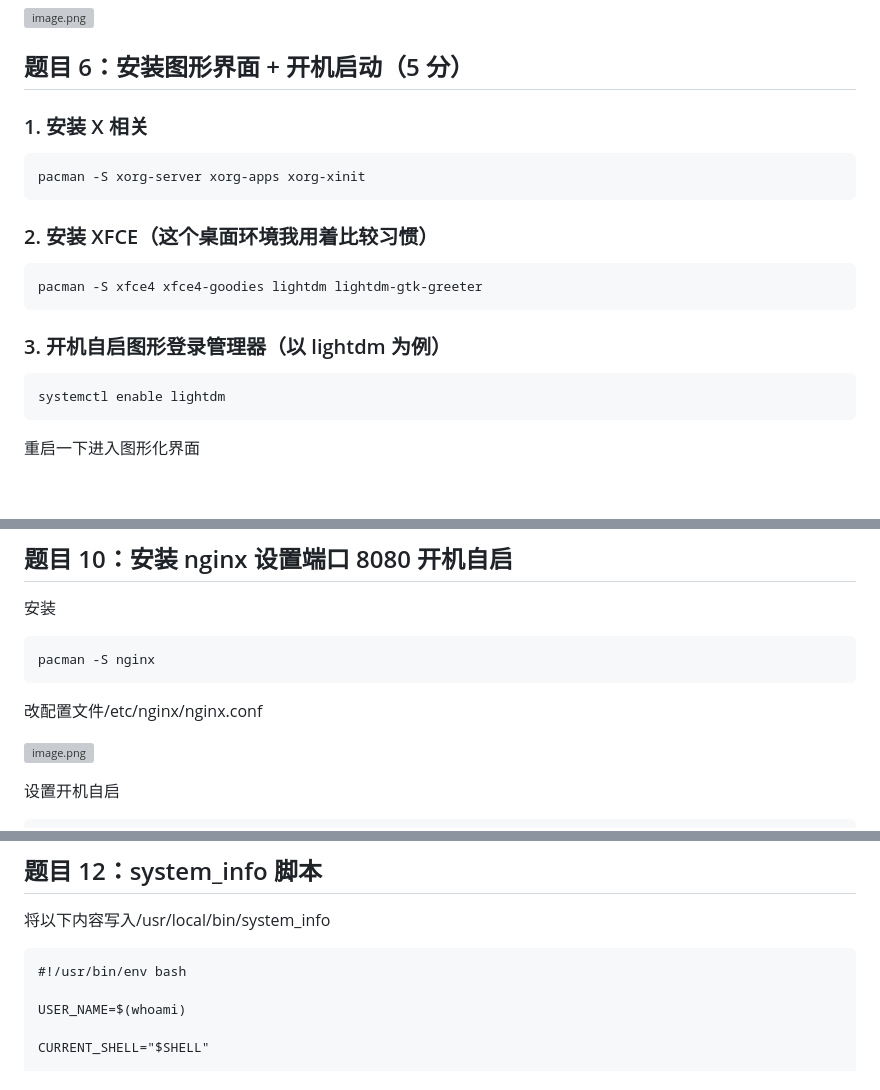
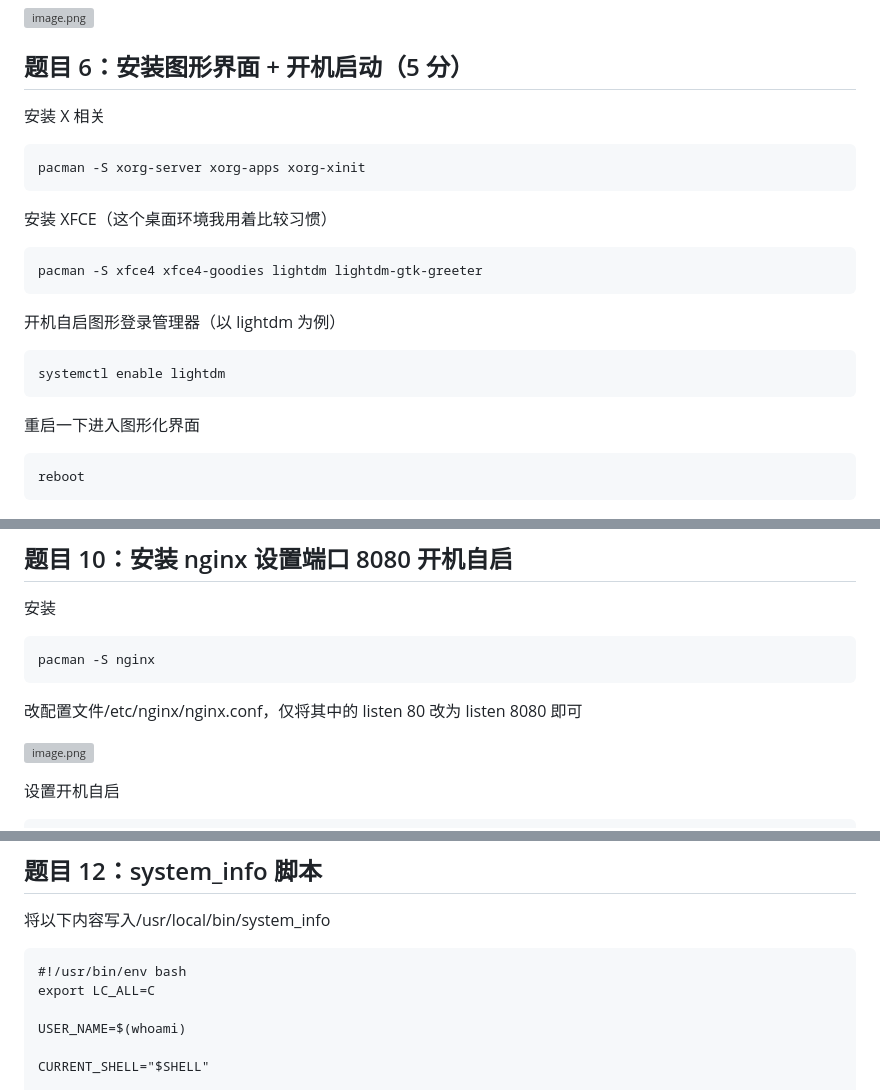
Before and after one commit to Megalomanian/linux_homework, a Markdown page: README.md, 3 parts joined by grey strips. GitHub-like rendering; blank space fills up the shorter version; grey boxes are pictures that could not be loaded.

Commit message:
confusing eliminated

````diff
--- a/README.md
+++ b/README.md
@@ -137,25 +137,29 @@ grub-mkconfig -o /boot/grub/grub.cfg
 
 ## 题目 6：安装图形界面 + 开机启动（5 分）
 
-### 1. 安装 X 相关
+安装 X 相关
 
 ```plaintext
 pacman -S xorg-server xorg-apps xorg-xinit
 ```
 
-### 2. 安装 XFCE（这个桌面环境我用着比较习惯）
+安装 XFCE（这个桌面环境我用着比较习惯）
 
 ```plaintext
 pacman -S xfce4 xfce4-goodies lightdm lightdm-gtk-greeter
 ```
 
-### 3. 开机自启图形登录管理器（以 lightdm 为例）
+开机自启图形登录管理器（以 lightdm 为例）
 
 ```plaintext
 systemctl enable lightdm
 ```
 
 重启一下进入图形化界面
+
+```plaintext
+reboot
+```
 
 ![image.png](image%2010.png)
 
@@ -222,7 +226,7 @@ pacman -S fcitx5 fcitx5-chinese-addons fcitx5-gtk fcitx5-qt
 pacman -S nginx
 ```
 
-改配置文件/etc/nginx/nginx.conf
+改配置文件/etc/nginx/nginx.conf，仅将其中的 listen 80 改为 listen 8080 即可
 
 ![image.png](image%2020.png)
 
@@ -269,6 +273,7 @@ ssh student@127.0.0.1 -p 2222
 
 ```plaintext
 #!/usr/bin/env bash
+export LC_ALL=C
 
 USER_NAME=$(whoami)
 
````
